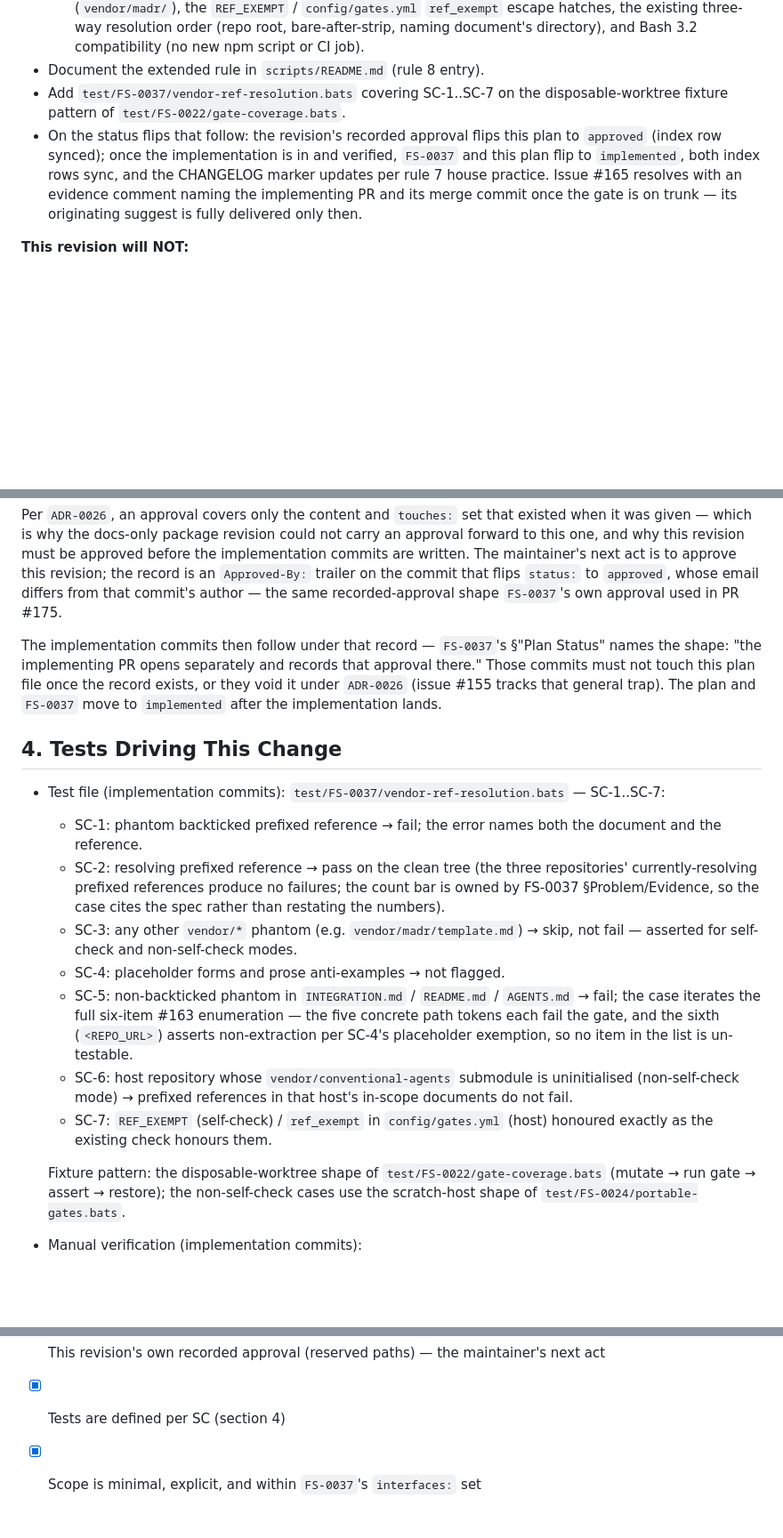
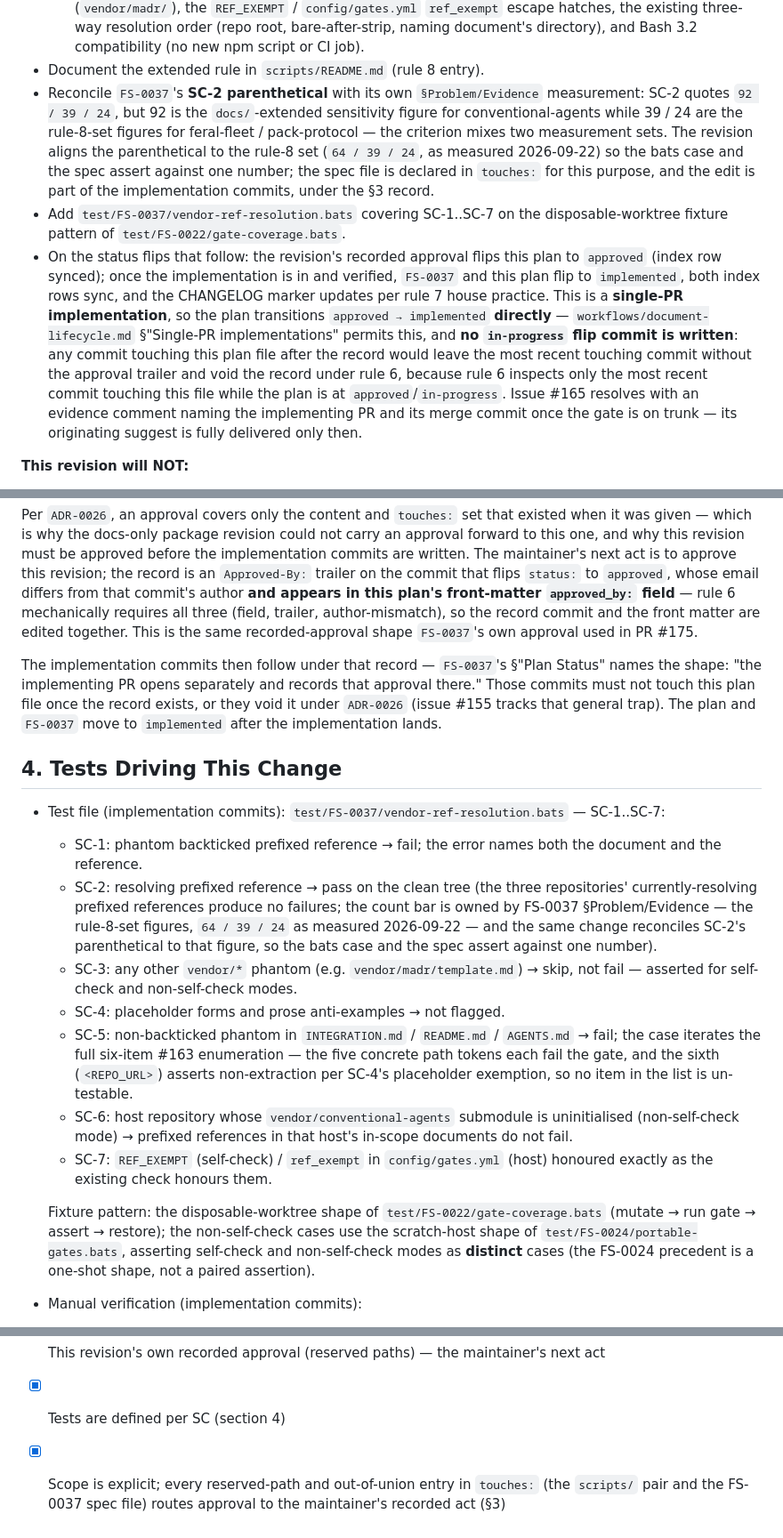
Before and after one commit to AdvanceEnterprises/conventional-agents, a Markdown page: docs/change-plans/PLAN-0043-implement-fs-0037-vendor-ref-resolution.md, 3 parts joined by grey strips. Shown at 89% size. GitHub-like rendering; blank space fills up the shorter version.

Commit message:
fix: address Minimax M3 review feedback on PR #181 — SC-2 count reconciliation, in-progress trap closure, rule-6 shape completeness
- §2: declare `docs/specifications/FS-0037-vendor-ref-resolution.md` in the
  plan's `touches:` set and add the SC-2 reconciliation to the WILL list —
  SC-2's parenthetical (92 / 39 / 24) mixed the docs/-extended figure for
  conventional-agents with the rule-8-set figures for feral-fleet /
  pack-protocol; the revision aligns it to the rule-8 set (64 / 39 / 24,
  measured 2026-09-22) so spec and bats case assert one number (M1).
- §2: spell out the single-PR transition — `approved → implemented`
  directly, no `in-progress` flip commit; any commit touching the plan
  after the record would void it under rule 6, which inspects only the
  most recent commit touching the file (M2).
- §3: state rule 6's full three-part mechanical check (front-matter
  `approved_by:` field, trailer, author-mismatch) so the recorded-approval
  ceremony is reproducible (m1).
- §4: mark self-check and non-self-check assertions as distinct cases,
  noting the FS-0024 precedent is a one-shot shape (m2).
- §6: readiness now names the out-of-union reservations (scripts/ pair +
  spec file) routing to the maintainer's recorded act.

Verified: npm run check:status rc=0; check-freshness OK; markdownlint-cli2
0 errors on both changed-scope files.

Agent-Attribution: actor=hermes-agent; model=deepseek-v4.1-flash; role=implementer; session=conventional-agents-maintenance; mode=autonomous

```diff
--- a/docs/change-plans/PLAN-0043-implement-fs-0037-vendor-ref-resolution.md
+++ b/docs/change-plans/PLAN-0043-implement-fs-0037-vendor-ref-resolution.md
@@ -56,12 +57,29 @@ the record described in §3 exists):
     (repo root, bare-after-strip, naming document's directory), and Bash 3.2
     compatibility (no new npm script or CI job).
 * Document the extended rule in `scripts/README.md` (rule 8 entry).
+* Reconcile `FS-0037`'s **SC-2 parenthetical** with its own
+  `§Problem/Evidence` measurement: SC-2 quotes `92 / 39 / 24`, but 92 is the
+  `docs/`-extended sensitivity figure for conventional-agents while 39 / 24
+  are the rule-8-set figures for feral-fleet / pack-protocol — the criterion
+  mixes two measurement sets. The revision aligns the parenthetical to the
+  rule-8 set (`64 / 39 / 24`, as measured 2026-09-22) so the bats case and
+  the spec assert against one number; the spec file is declared in
+  `touches:` for this purpose, and the edit is part of the implementation
+  commits, under the §3 record.
 * Add `test/FS-0037/vendor-ref-resolution.bats` covering SC-1..SC-7 on the
   disposable-worktree fixture pattern of `test/FS-0022/gate-coverage.bats`.
 * On the status flips that follow: the revision's recorded approval flips
   this plan to `approved` (index row synced); once the implementation is in
   and verified, `FS-0037` and this plan flip to `implemented`, both index
   rows sync, and the CHANGELOG marker updates per rule 7 house practice.
+  This is a **single-PR implementation**, so the plan transitions
+  `approved → implemented` **directly** —
+  `workflows/document-lifecycle.md` §"Single-PR implementations" permits
+  this, and **no `in-progress` flip commit is written**: any commit touching
+  this plan file after the record would leave the most recent touching
+  commit without the approval trailer and void the record under rule 6,
+  because rule 6 inspects only the most recent commit touching this file
+  while the plan is at `approved`/`in-progress`.
   Issue #165 resolves with an evidence comment naming the implementing PR
   and its merge commit once the gate is on trunk — its originating suggest
   is fully delivered only then.
@@ -92,8 +110,11 @@ not carry an approval forward to this one, and why this revision must be
 approved before the implementation commits are written. The maintainer's
 next act is to approve this revision; the record is an `Approved-By:`
 trailer on the commit that flips `status:` to `approved`, whose email
-differs from that commit's author — the same recorded-approval shape
-`FS-0037`'s own approval used in PR #175.
+differs from that commit's author **and appears in this plan's front-matter
+`approved_by:` field** — rule 6 mechanically requires all three (field,
+trailer, author-mismatch), so the record commit and the front matter are
+edited together. This is the same recorded-approval shape `FS-0037`'s own
+approval used in PR #175.
 
 The implementation commits then follow under that record — `FS-0037`'s
 §"Plan Status" names the shape: "the implementing PR opens separately and
@@ -111,8 +132,10 @@ implementation lands.
     the document and the reference.
   * SC-2: resolving prefixed reference → pass on the clean tree (the three
     repositories' currently-resolving prefixed references produce no
-    failures; the count bar is owned by FS-0037 §Problem/Evidence, so the
-    case cites the spec rather than restating the numbers).
+    failures; the count bar is owned by FS-0037 §Problem/Evidence — the
+    rule-8-set figures, `64 / 39 / 24` as measured 2026-09-22 — and the
+    same change reconciles SC-2's parenthetical to that figure, so the
+    bats case and the spec assert against one number).
   * SC-3: any other `vendor/*` phantom (e.g. `vendor/madr/template.md`) →
     skip, not fail — asserted for self-check and non-self-check modes.
   * SC-4: placeholder forms and prose anti-examples → not flagged.
@@ -130,7 +153,9 @@ implementation lands.
   Fixture pattern: the disposable-worktree shape of
   `test/FS-0022/gate-coverage.bats` (mutate → run gate → assert → restore);
   the non-self-check cases use the scratch-host shape of
-  `test/FS-0024/portable-gates.bats`.
+  `test/FS-0024/portable-gates.bats`, asserting self-check and
+  non-self-check modes as **distinct** cases (the FS-0024 precedent is a
+  one-shot shape, not a paired assertion).
 
 * Manual verification (implementation commits):
   * Inject `vendor/conventional-agents/guidelines/NEVER-EXISTED.md` into
@@ -153,4 +178,6 @@ and no CI jobs are added, so rollback is content-only.
 * [ ] This revision's own recorded approval (reserved paths) — the
   maintainer's next act
 * [x] Tests are defined per SC (section 4)
-* [x] Scope is minimal, explicit, and within `FS-0037`'s `interfaces:` set
+* [x] Scope is explicit; every reserved-path and out-of-union entry in
+  `touches:` (the `scripts/` pair and the FS-0037 spec file) routes
+  approval to the maintainer's recorded act (§3)
```
Also changed, not shown: other parts of docs/change-plans/PLAN-0043-implement-fs-0037-vendor-ref-resolution.md (+1 -0 lines).
